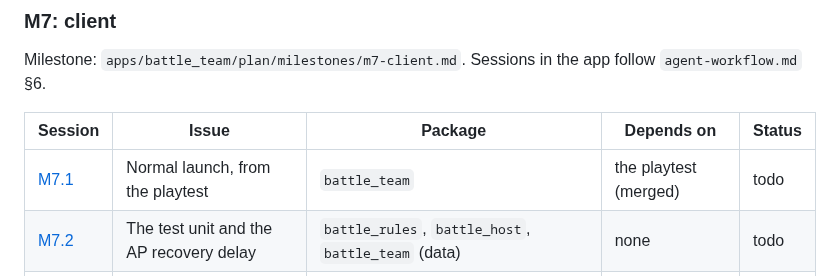
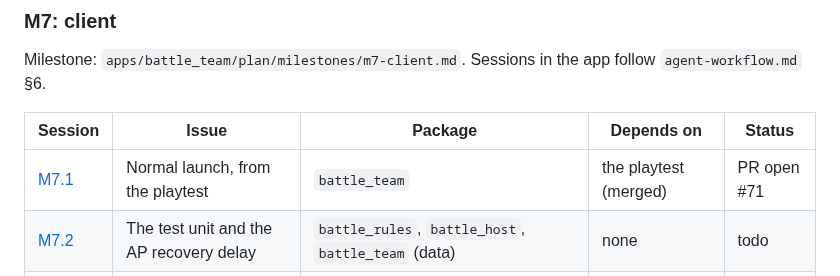
Before and after one commit to hawkbee1/hawkbee, a Markdown page: docs/battle_team/README.md, the part around the change. Rendered like a GitHub page.

Commit message:
docs(battle_team): M7.1 PR open

```diff
--- a/docs/battle_team/README.md
+++ b/docs/battle_team/README.md
@@ -103,7 +103,7 @@ Milestone: `apps/battle_team/plan/milestones/m7-client.md`. Sessions in the app
 
 | Session | Issue | Package | Depends on | Status |
 |---|---|---|---|---|
-| [M7.1](sessions/m7-01-normal-launch.md) | Normal launch, from the playtest | `battle_team` | the playtest (merged) | todo |
+| [M7.1](sessions/m7-01-normal-launch.md) | Normal launch, from the playtest | `battle_team` | the playtest (merged) | PR open #71 |
 | [M7.2](sessions/m7-02-test-unit-ap-delay.md) | The test unit and the AP recovery delay | `battle_rules`, `battle_host`, `battle_team` (data) | none | todo |
 | [M7.3](sessions/m7-03-logging.md) | Logging | `battle_team`, `battle_client`, `appwrite_api_client` | M7.1 | todo |
 | [M7.4](sessions/m7-04-view-from-unit.md) | View from a unit | `battle_team` | M7.3 | todo |
```
